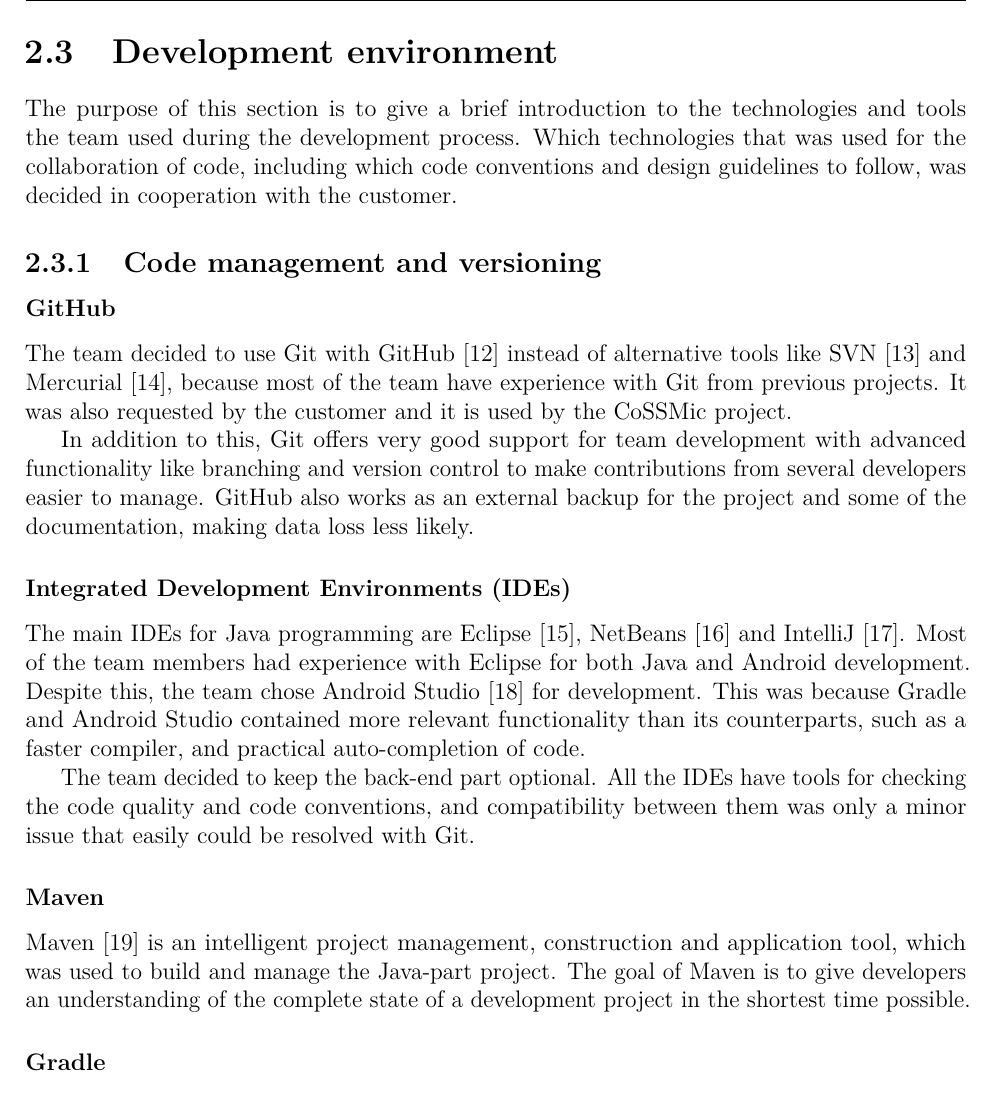
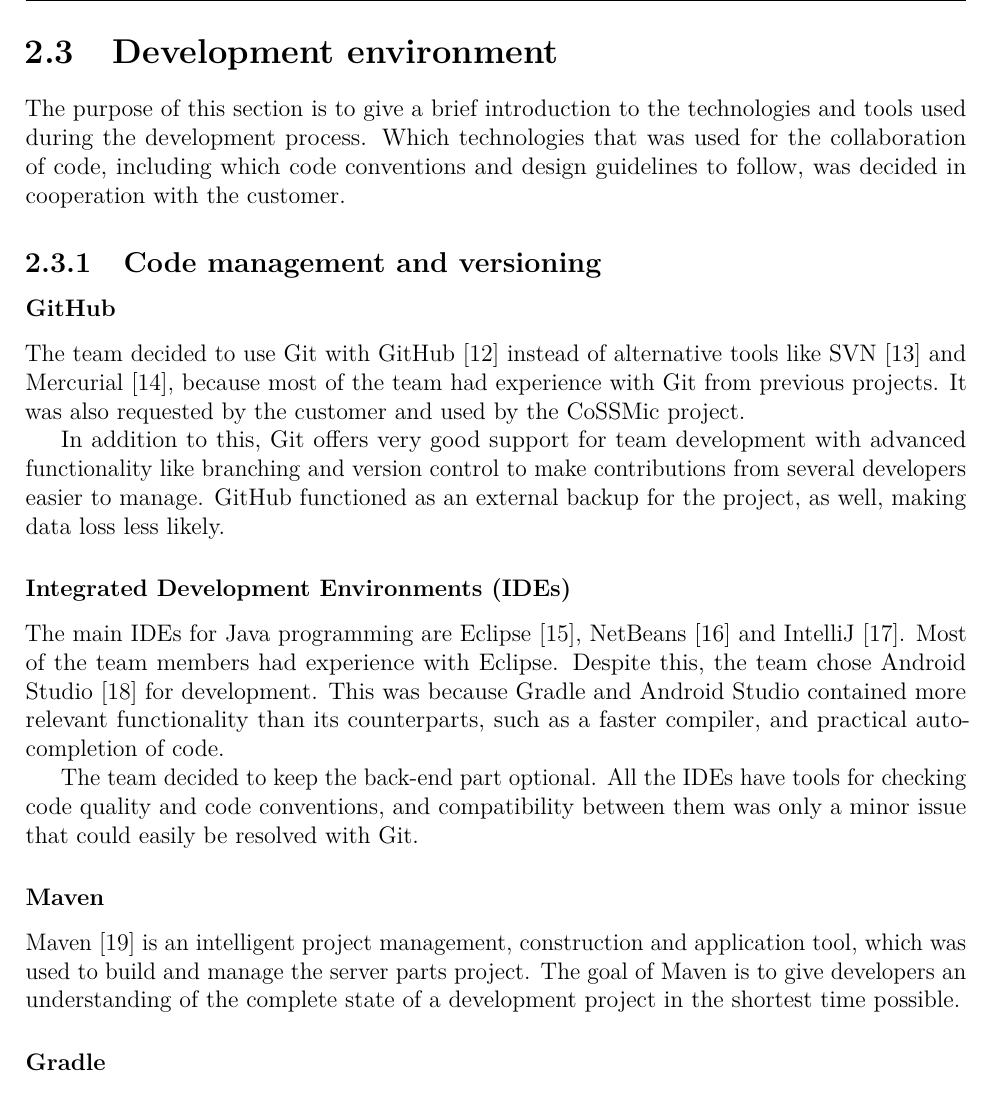
Before and after one commit to haavardlian/IT2901, a LaTeX thesis (report/rapport.tex, which reads report/ch/prestudy/sec/code.tex, report/ch/prestudy/sec/devenvironment.tex): part of page 19 of 108, cut so that both start at the same text. Compiled offline with pdfLaTeX.

Commit message:
Proof reading chapter 2

```diff
--- a/report/ch/prestudy/sec/code.tex
+++ b/report/ch/prestudy/sec/code.tex
@@ -1,16 +1,16 @@
 \subsection{Code management and versioning}
 \subsubsection{GitHub}
-The team decided to use Git with GitHub~\cite{github} instead of alternative tools like SVN~\cite{svn} and Mercurial~\cite{mercurial}, because most of the team have experience with Git from previous projects. It was also requested by the customer and it is used by the CoSSMic project.
+The team decided to use Git with GitHub~\cite{github} instead of alternative tools like SVN~\cite{svn} and Mercurial~\cite{mercurial}, because most of the team had experience with Git from previous projects. It was also requested by the customer and used by the CoSSMic project.
 
-In addition to this, Git offers very good support for team development with advanced functionality like branching and version control to make contributions from several developers easier to manage. GitHub also works as an external backup for the project and some of the documentation, making data loss less likely.
+In addition to this, Git offers very good support for team development with advanced functionality like branching and version control to make contributions from several developers easier to manage. GitHub functioned as an external backup for the project, as well, making data loss less likely.
 
 \subsubsection{Integrated Development Environments (IDEs)}
-The main IDEs for Java programming are Eclipse~\cite{eclipse}, NetBeans~\cite{netbeans} and IntelliJ~\cite{intellij}. Most of the team members had experience with Eclipse for both Java and Android development. Despite this, the team chose Android Studio~\cite{android-studio} for development. This was because Gradle and Android Studio contained more relevant functionality than its counterparts, such as a faster compiler, and practical auto-completion of code.%of Google's decision to spending more resources on further developing Gradle and Android Studio.
+The main IDEs for Java programming are Eclipse~\cite{eclipse}, NetBeans~\cite{netbeans} and IntelliJ~\cite{intellij}. Most of the team members had experience with Eclipse. Despite this, the team chose Android Studio~\cite{android-studio} for development. This was because Gradle and Android Studio contained more relevant functionality than its counterparts, such as a faster compiler, and practical auto-completion of code.
 
-The team decided to keep the back-end part optional. All the IDEs have tools for checking the code quality and code conventions, and compatibility between them was only a minor issue that easily could be resolved with Git.
+The team decided to keep the back-end part optional. All the IDEs have tools for checking code quality and code conventions, and compatibility between them was only a minor issue that could easily be resolved with Git.
 
 \subsubsection{Maven}
-Maven~\cite{maven} is an intelligent project management, construction and application tool, which was used to build and manage the Java-part project. The goal of Maven is to give developers an understanding of the complete state of a development project in the shortest time possible.
+Maven~\cite{maven} is an intelligent project management, construction and application tool, which was used to build and manage the server parts project. The goal of Maven is to give developers an understanding of the complete state of a development project in the shortest time possible.
 
 \subsubsection{Gradle}
 Gradle~\cite{gradle} is in many ways similar to Maven. It was used to build and manage the Android part of the project. The reason Gradle was used instead of Maven was because it is well integrated with the Android environment. In addition, most of the libraries needed for the Android app was supported through Gradle.
--- a/report/ch/prestudy/sec/devenvironment.tex
+++ b/report/ch/prestudy/sec/devenvironment.tex
@@ -1,7 +1,6 @@
 \newpage
 \section{Development environment}
-The purpose of this section is to give a brief introduction to the technologies and tools the team used during the development process. Which technologies that was used for the collaboration of code, including which code conventions and design guidelines to follow, was decided in cooperation with the customer.
-
+The purpose of this section is to give a brief introduction to the technologies and tools used during the development process. Which technologies that was used for the collaboration of code, including which code conventions and design guidelines to follow, was decided in cooperation with the customer.
 
 %This chapter describes the tools and libraries that were used as aid in the development of the code, what code convention that were practiced, which tools that was used for collaboration on the documentation and the main channels of communication.
 
```
Also changed, not shown: report/ch/prestudy/sec/altsolution.tex (+0 -3 lines).
